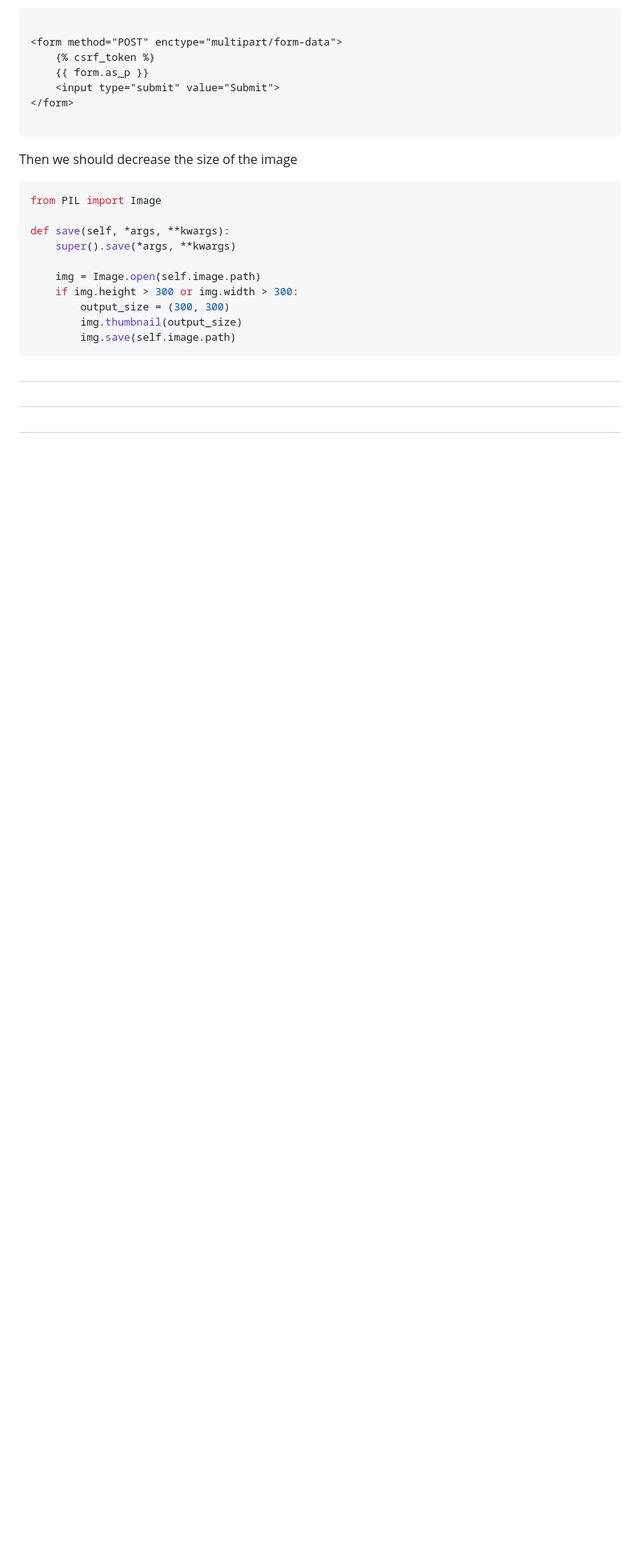
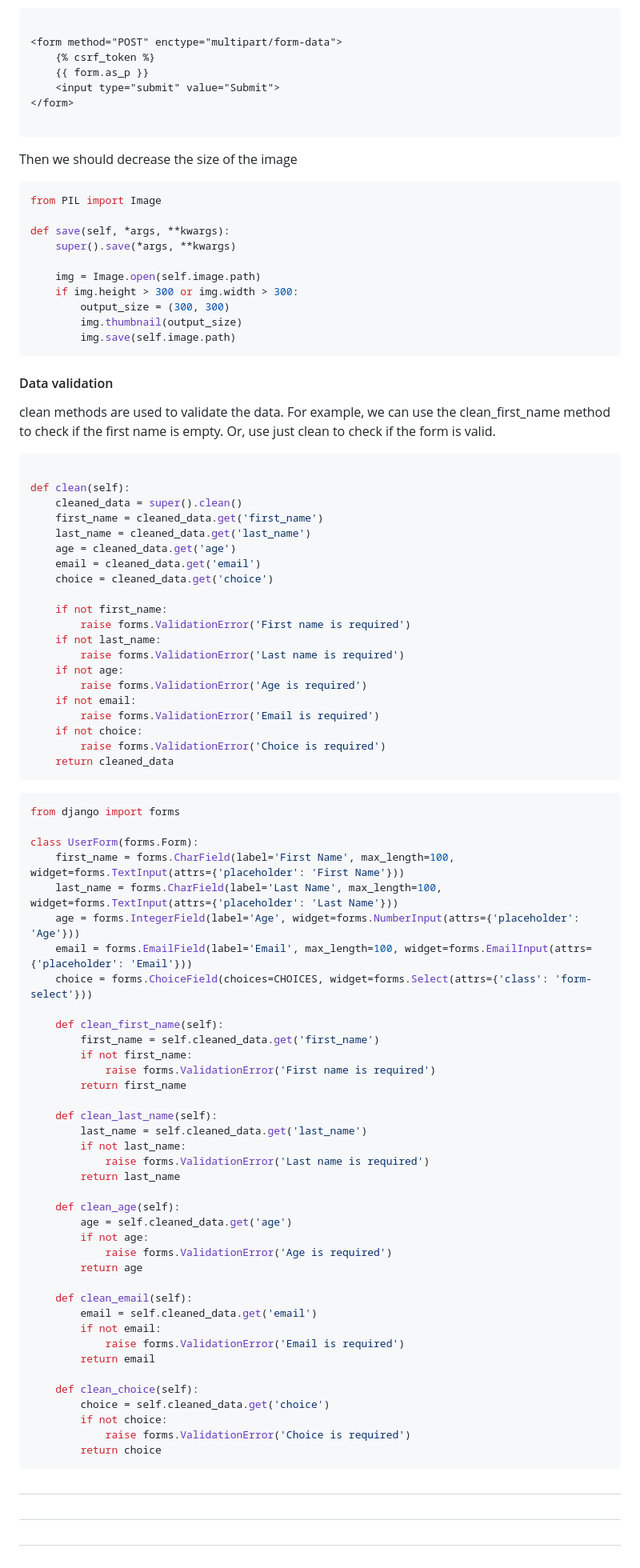
Before and after one commit to AlisherXujanov/FullStack3, a Markdown page: Django.md, the part around the change. Shown at 80% size. GitHub-like rendering; blank space fills up the shorter version.

Commit message:
form validations

````diff
--- a/Django.md
+++ b/Django.md
@@ -802,6 +802,75 @@ def save(self, *args, **kwargs):
 
 
 
+#### Data validation
+clean methods are used to validate the data. For example, we can use the clean_first_name method to check if the first name is empty. Or, use just clean to check if the form is valid.
+
+```python
+
+def clean(self):
+    cleaned_data = super().clean()
+    first_name = cleaned_data.get('first_name')
+    last_name = cleaned_data.get('last_name')
+    age = cleaned_data.get('age')
+    email = cleaned_data.get('email')
+    choice = cleaned_data.get('choice')
+
+    if not first_name:
+        raise forms.ValidationError('First name is required')
+    if not last_name:
+        raise forms.ValidationError('Last name is required')
+    if not age:
+        raise forms.ValidationError('Age is required')
+    if not email:
+        raise forms.ValidationError('Email is required')
+    if not choice:
+        raise forms.ValidationError('Choice is required')
+    return cleaned_data
+```
+
+```python
+from django import forms
+
+class UserForm(forms.Form):
+    first_name = forms.CharField(label='First Name', max_length=100, widget=forms.TextInput(attrs={'placeholder': 'First Name'}))
+    last_name = forms.CharField(label='Last Name', max_length=100, widget=forms.TextInput(attrs={'placeholder': 'Last Name'}))
+    age = forms.IntegerField(label='Age', widget=forms.NumberInput(attrs={'placeholder': 'Age'}))
+    email = forms.EmailField(label='Email', max_length=100, widget=forms.EmailInput(attrs={'placeholder': 'Email'}))
+    choice = forms.ChoiceField(choices=CHOICES, widget=forms.Select(attrs={'class': 'form-select'}))
+
+    def clean_first_name(self):
+        first_name = self.cleaned_data.get('first_name')
+        if not first_name:
+            raise forms.ValidationError('First name is required')
+        return first_name
+
+    def clean_last_name(self):
+        last_name = self.cleaned_data.get('last_name')
+        if not last_name:
+            raise forms.ValidationError('Last name is required')
+        return last_name
+
+    def clean_age(self):
+        age = self.cleaned_data.get('age')
+        if not age:
+            raise forms.ValidationError('Age is required')
+        return age
+
+    def clean_email(self):
+        email = self.cleaned_data.get('email')
+        if not email:
+            raise forms.ValidationError('Email is required')
+        return email
+
+    def clean_choice(self):
+        choice = self.cleaned_data.get('choice')
+        if not choice:
+            raise forms.ValidationError('Choice is required')
+        return choice
+```
+
+
+
 #
 
 
````
